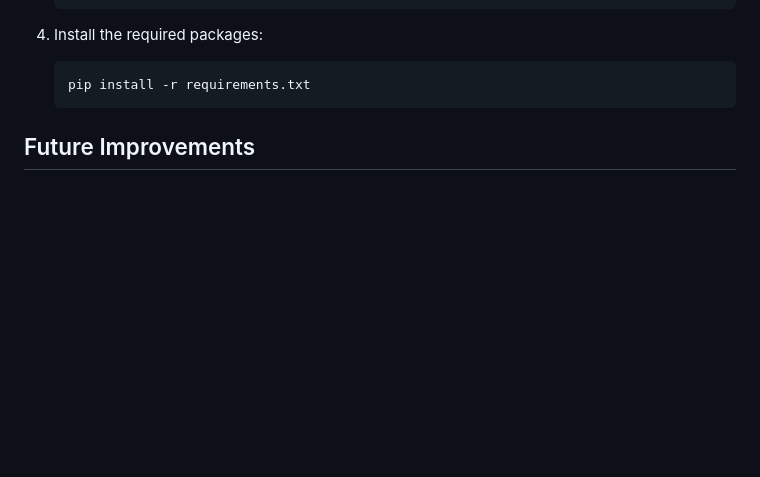
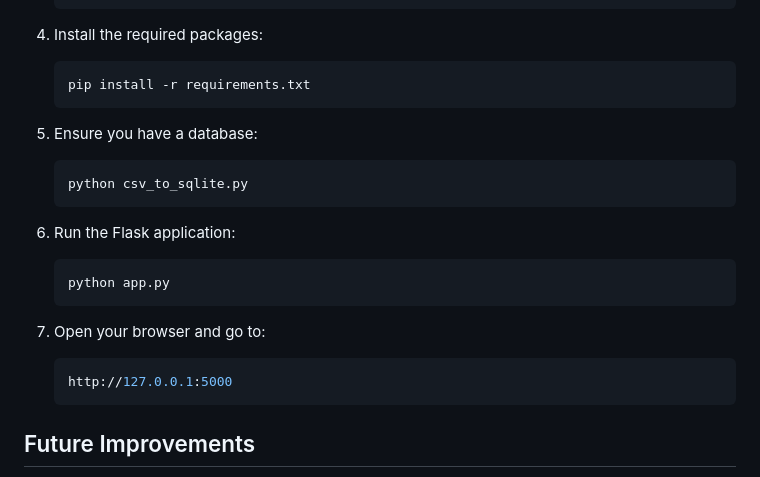
Before and after one commit to Adxtxs/researchpaper_recommender, a Markdown page: README.md, the part around the change. Drawn GitHub-style; blank space fills up the shorter version.

````diff
--- a/README.md
+++ b/README.md
@@ -70,6 +70,18 @@ To overcome the limitations of individual recommendation techniques, this system
     ```sh
     pip install -r requirements.txt
     ```
+5. Ensure you have a database:
+   ```sh
+   python csv_to_sqlite.py
+   ```
+6. Run the Flask application:
+   ```sh
+   python app.py
+   ```
+7. Open your browser and go to:
+   ```sh
+   http://127.0.0.1:5000
+   ```
 
 ## Future Improvements
 
````
